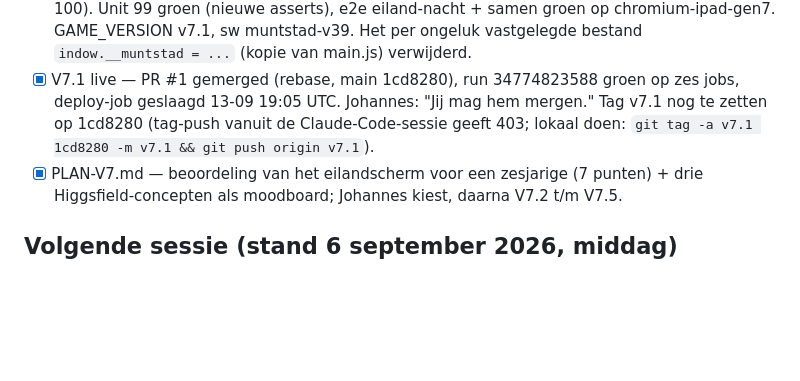
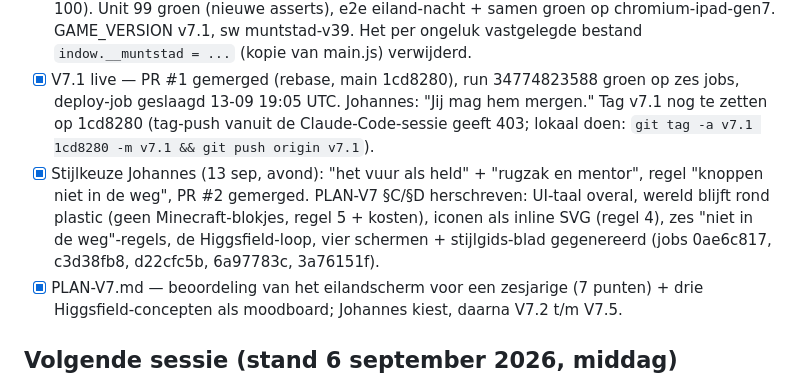
Before and after one commit to Johannes-lab-tw/muntstad, a Markdown page: PROGRESS.md, the part around the change. GitHub-like rendering; blank space fills up the shorter version.

```diff
--- a/PROGRESS.md
+++ b/PROGRESS.md
@@ -157,6 +157,7 @@ Plan: PLAN-V5.md (zes punten van de speler + open punten uit RAPPORT §7). Zelfd
 ## Run 8 (2026-09-13) — de STOOK-fout van 7 september en PLAN-V7
 - [x] V7.1 — STOOK bij een bijna vol vuur: `stokeFire` rondde de ruimte af naar 0 (399,6 van 400) en zei "geen hout" met 38 stuks in de tas; nu telt de laatste breuk als heel stuk, `reason` 'hout'/'vol', nieuwe zin `fireFull`, `canStoke()` voor de knop; gast ziet het hostvuur tot 400 (was 100). Unit 99 groen (nieuwe asserts), e2e eiland-nacht + samen groen op chromium-ipad-gen7. GAME_VERSION v7.1, sw muntstad-v39. Het per ongeluk vastgelegde bestand `indow.__muntstad = ...` (kopie van main.js) verwijderd.
 - [x] V7.1 live — PR #1 gemerged (rebase, main 1cd8280), run 34774823588 groen op zes jobs, deploy-job geslaagd 13-09 19:05 UTC. Johannes: "Jij mag hem mergen." Tag v7.1 nog te zetten op 1cd8280 (tag-push vanuit de Claude-Code-sessie geeft 403; lokaal doen: `git tag -a v7.1 1cd8280 -m v7.1 && git push origin v7.1`).
+- [x] Stijlkeuze Johannes (13 sep, avond): "het vuur als held" + "rugzak en mentor", regel "knoppen niet in de weg", PR #2 gemerged. PLAN-V7 §C/§D herschreven: UI-taal overal, wereld blijft rond plastic (geen Minecraft-blokjes, regel 5 + kosten), iconen als inline SVG (regel 4), zes "niet in de weg"-regels, de Higgsfield-loop, vier schermen + stijlgids-blad gegenereerd (jobs 0ae6c817, c3d38fb8, d22cfc5b, 6a97783c, 3a76151f).
 - [x] PLAN-V7.md — beoordeling van het eilandscherm voor een zesjarige (7 punten) + drie Higgsfield-concepten als moodboard; Johannes kiest, daarna V7.2 t/m V7.5.
 
 ## Volgende sessie (stand 6 september 2026, middag)
```
Also changed, not shown: PLAN-V7.md (+75 -16 lines).
